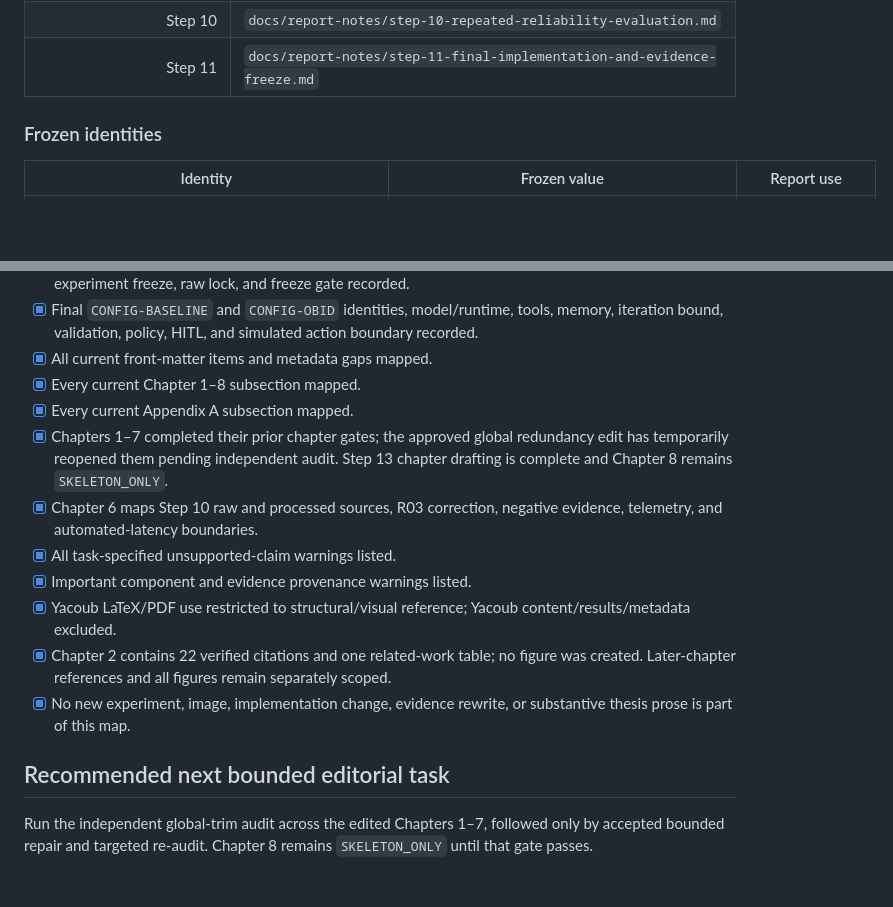
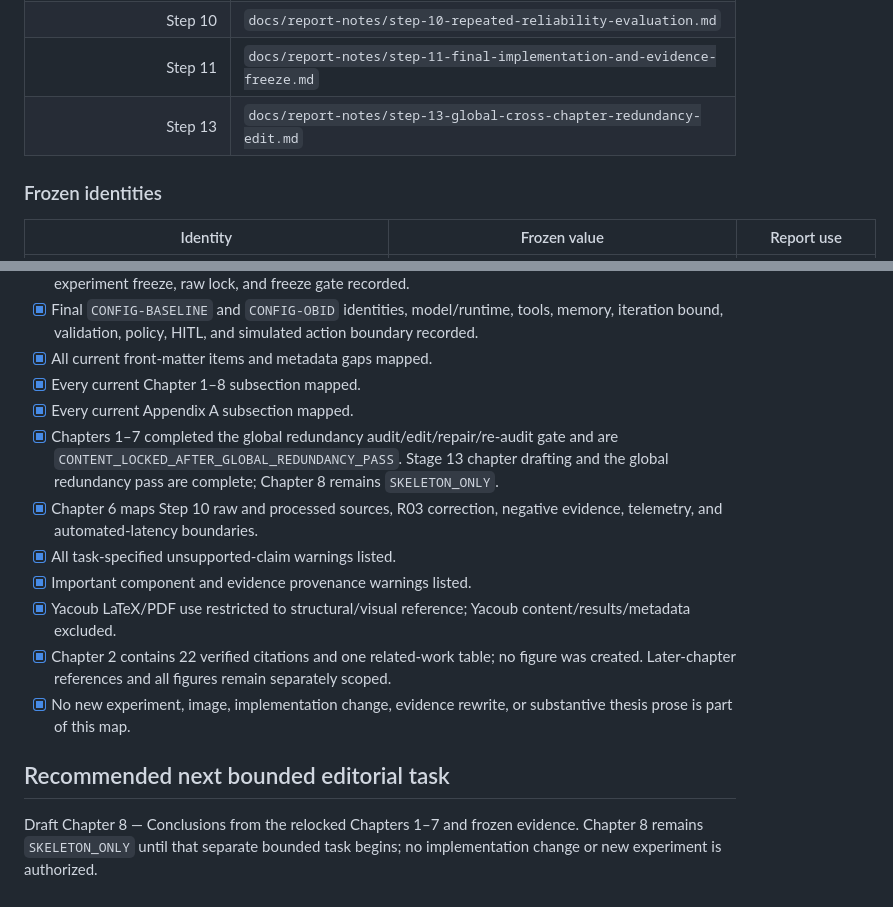
Before and after one commit to Rumple12/Obid-kandidat, a Markdown page: thesis/report-writing-map.md, 2 parts joined by grey strips. Rendered like a GitHub page; blank space fills up the shorter version.

```diff
--- a/thesis/report-writing-map.md
+++ b/thesis/report-writing-map.md
@@ -60,6 +68,7 @@ Path convention: any entry using `raw/<file>` resolves to `evaluation/results/st
 | Step 9 | `docs/report-notes/step-09-human-in-the-loop-runtime.md` |
 | Step 10 | `docs/report-notes/step-10-repeated-reliability-evaluation.md` |
 | Step 11 | `docs/report-notes/step-11-final-implementation-and-evidence-freeze.md` |
+| Step 13 | `docs/report-notes/step-13-global-cross-chapter-redundancy-edit.md` |
 
 ### Frozen identities
 
@@ -2048,7 +2057,7 @@ Do not copy collaborator-specific personal metadata or guess any missing Obid va
 - [x] All current front-matter items and metadata gaps mapped.
 - [x] Every current Chapter 1–8 subsection mapped.
 - [x] Every current Appendix A subsection mapped.
-- [x] Chapters 1–7 completed their prior chapter gates; the approved global redundancy edit has temporarily reopened them pending independent audit. Step 13 chapter drafting is complete and Chapter 8 remains `SKELETON_ONLY`.
+- [x] Chapters 1–7 completed the global redundancy audit/edit/repair/re-audit gate and are `CONTENT_LOCKED_AFTER_GLOBAL_REDUNDANCY_PASS`. Stage 13 chapter drafting and the global redundancy pass are complete; Chapter 8 remains `SKELETON_ONLY`.
 - [x] Chapter 6 maps Step 10 raw and processed sources, R03 correction, negative evidence, telemetry, and automated-latency boundaries.
 - [x] All task-specified unsupported-claim warnings listed.
 - [x] Important component and evidence provenance warnings listed.
@@ -2058,4 +2067,4 @@ Do not copy collaborator-specific personal metadata or guess any missing Obid va
 
 ## Recommended next bounded editorial task
 
-Run the independent global-trim audit across the edited Chapters 1–7, followed only by accepted bounded repair and targeted re-audit. Chapter 8 remains `SKELETON_ONLY` until that gate passes.
+Draft Chapter 8 — Conclusions from the relocked Chapters 1–7 and frozen evidence. Chapter 8 remains `SKELETON_ONLY` until that separate bounded task begins; no implementation change or new experiment is authorized.
```
Also changed, not shown: other parts of thesis/report-writing-map.md (+16 -8 lines), docs/report-notes/step-13-global-cross-chapter-redundancy-edit.md (added, +152 -0 lines).
